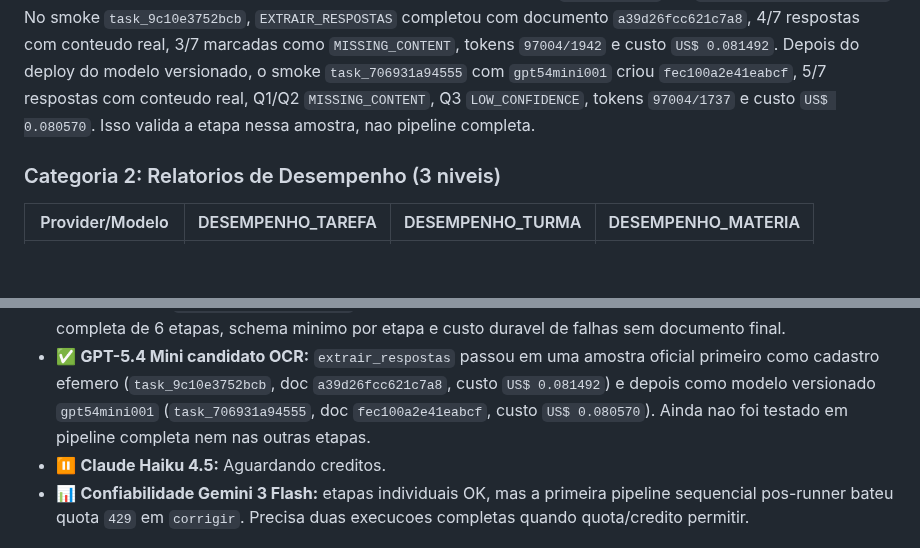
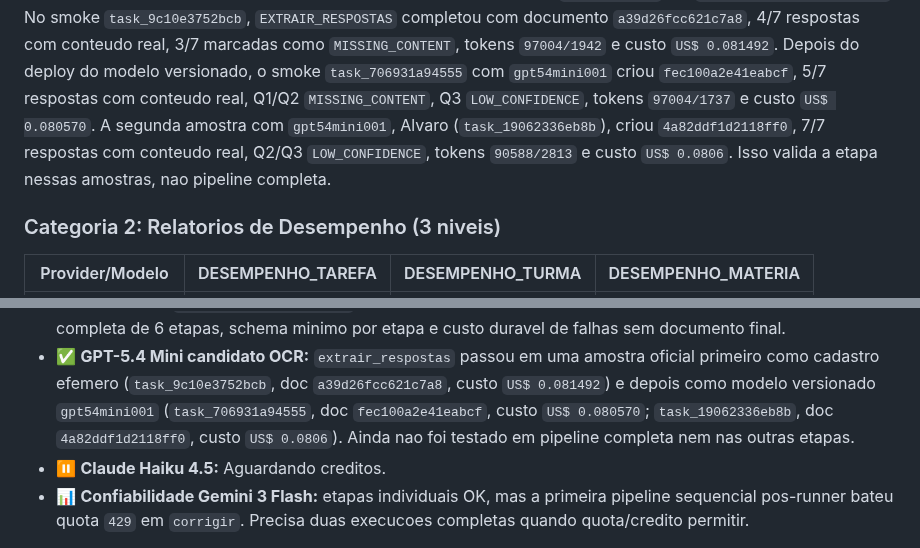
Before and after one commit to OttoBoop/IA_Educacao_V2, a Markdown page: docs/plano_pipeline/12_matriz_provider_fase.md, 2 parts joined by grey strips. Drawn GitHub-style; blank space fills up the shorter version.

```diff
--- a/docs/plano_pipeline/12_matriz_provider_fase.md
+++ b/docs/plano_pipeline/12_matriz_provider_fase.md
@@ -130,8 +130,10 @@ com conteudo real, 3/7 marcadas como `MISSING_CONTENT`, tokens `97004/1942` e
 custo `US$ 0.081492`. Depois do deploy do modelo versionado, o smoke
 `task_706931a94555` com `gpt54mini001` criou `fec100a2e41eabcf`, 5/7 respostas
 com conteudo real, Q1/Q2 `MISSING_CONTENT`, Q3 `LOW_CONFIDENCE`, tokens
-`97004/1737` e custo `US$ 0.080570`. Isso valida a etapa nessa amostra, nao
-pipeline completa.
+`97004/1737` e custo `US$ 0.080570`. A segunda amostra com `gpt54mini001`,
+Alvaro (`task_19062336eb8b`), criou `4a82ddf1d2118ff0`, 7/7 respostas com
+conteudo real, Q2/Q3 `LOW_CONFIDENCE`, tokens `90588/2813` e custo `US$ 0.0806`.
+Isso valida a etapa nessas amostras, nao pipeline completa.
 
 ### Categoria 2: Relatorios de Desempenho (3 niveis)
 
@@ -540,7 +542,8 @@ Ver [teste_gpt5nano_pipeline_completo.md](arquivo_2026_04_17/teste_gpt5nano_pipe
   oficial primeiro como cadastro efemero (`task_9c10e3752bcb`, doc
   `a39d26fcc621c7a8`, custo `US$ 0.081492`) e depois como modelo versionado
   `gpt54mini001` (`task_706931a94555`, doc `fec100a2e41eabcf`, custo
-  `US$ 0.080570`). Ainda nao foi testado em pipeline completa nem nas outras
+  `US$ 0.080570`; `task_19062336eb8b`, doc `4a82ddf1d2118ff0`, custo
+  `US$ 0.0806`). Ainda nao foi testado em pipeline completa nem nas outras
   etapas.
 - ⏸️ **Claude Haiku 4.5:** Aguardando creditos.
 - 📊 **Confiabilidade Gemini 3 Flash:** etapas individuais OK, mas a primeira
```
Also changed, not shown: docs/plano_pipeline/09_progresso_longo_prazo.md (+17 -4 lines), docs/plano_pipeline/14_auditoria_mestre_pipeline_custos_providers.md (+4 -4 lines).
